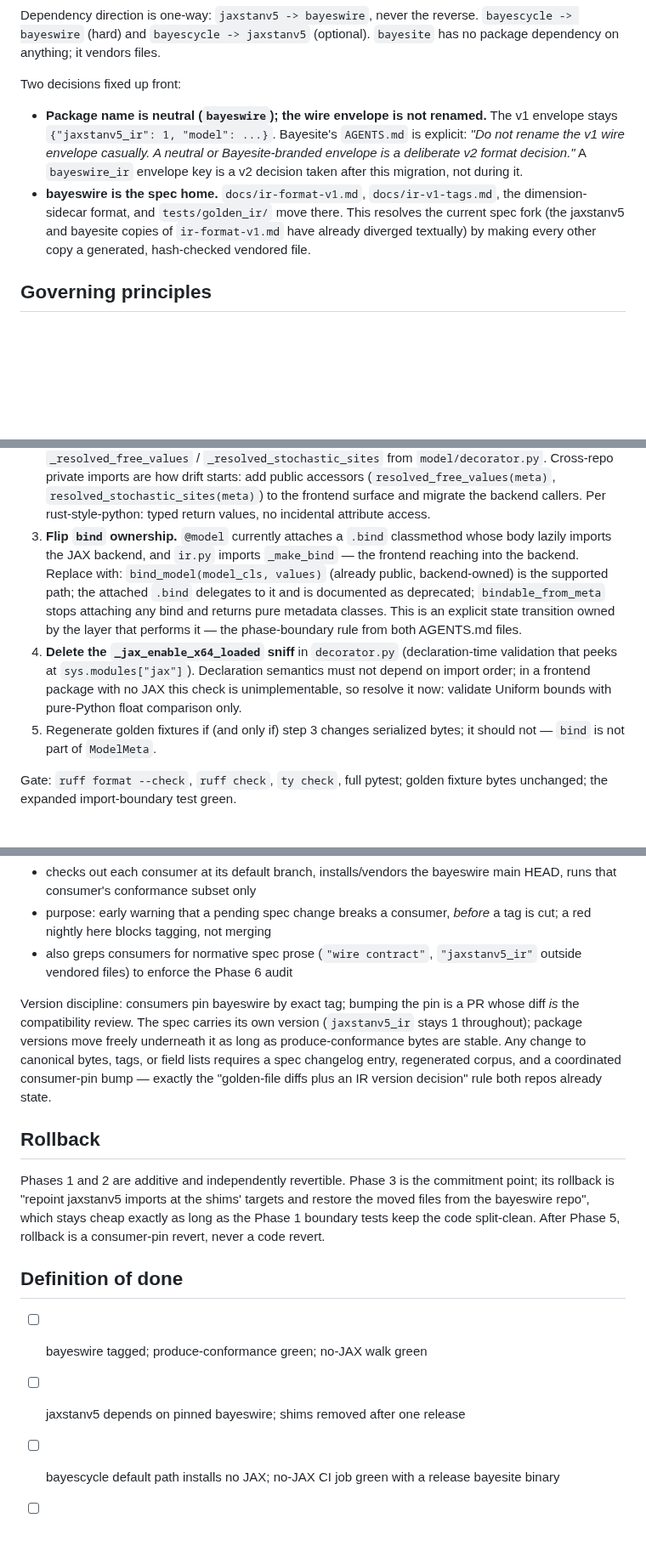
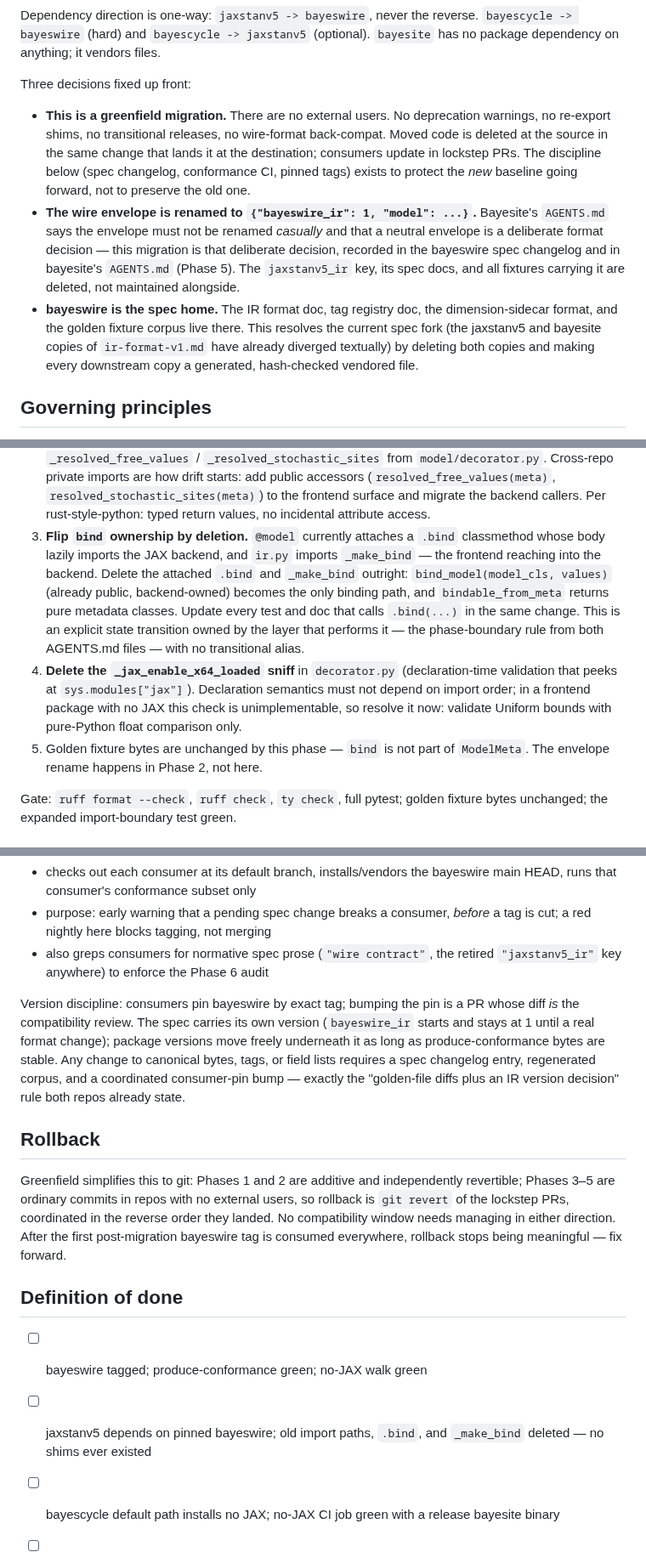
Before and after one commit to StefanSko/jaxstanv5, a Markdown page: docs/bayeswire-migration.md, 3 parts joined by grey strips. Shown at 85% size. Rendered like a GitHub page; blank space fills up the shorter version.

```diff
--- a/docs/bayeswire-migration.md
+++ b/docs/bayeswire-migration.md
@@ -30,19 +33,25 @@ Dependency direction is one-way: `jaxstanv5 -> bayeswire`, never the reverse.
 `bayescycle -> bayeswire` (hard) and `bayescycle -> jaxstanv5` (optional).
 `bayesite` has no package dependency on anything; it vendors files.
 
-Two decisions fixed up front:
+Three decisions fixed up front:
 
-- **Package name is neutral (`bayeswire`); the wire envelope is not renamed.**
-  The v1 envelope stays `{"jaxstanv5_ir": 1, "model": ...}`. Bayesite's
-  `AGENTS.md` is explicit: *"Do not rename the v1 wire envelope casually. A
-  neutral or Bayesite-branded envelope is a deliberate v2 format decision."*
-  A `bayeswire_ir` envelope key is a v2 decision taken after this migration,
-  not during it.
-- **bayeswire is the spec home.** `docs/ir-format-v1.md`, `docs/ir-v1-tags.md`,
-  the dimension-sidecar format, and `tests/golden_ir/` move there. This
+- **This is a greenfield migration.** There are no external users. No
+  deprecation warnings, no re-export shims, no transitional releases, no
+  wire-format back-compat. Moved code is deleted at the source in the same
+  change that lands it at the destination; consumers update in lockstep PRs.
+  The discipline below (spec changelog, conformance CI, pinned tags) exists to
+  protect the *new* baseline going forward, not to preserve the old one.
+- **The wire envelope is renamed to `{"bayeswire_ir": 1, "model": ...}`.**
+  Bayesite's `AGENTS.md` says the envelope must not be renamed *casually* and
+  that a neutral envelope is a deliberate format decision — this migration is
+  that deliberate decision, recorded in the bayeswire spec changelog and in
+  bayesite's `AGENTS.md` (Phase 5). The `jaxstanv5_ir` key, its spec docs, and
+  all fixtures carrying it are deleted, not maintained alongside.
+- **bayeswire is the spec home.** The IR format doc, tag registry doc, the
+  dimension-sidecar format, and the golden fixture corpus live there. This
   resolves the current spec fork (the jaxstanv5 and bayesite copies of
-  `ir-format-v1.md` have already diverged textually) by making every other
-  copy a generated, hash-checked vendored file.
+  `ir-format-v1.md` have already diverged textually) by deleting both copies
+  and making every downstream copy a generated, hash-checked vendored file.
 
 ## Governing principles
 
@@ -140,21 +151,22 @@ extraction commit is a file move, not a redesign.
    `resolved_stochastic_sites(meta)`) to the frontend surface and migrate the
    backend callers. Per rust-style-python: typed return values, no incidental
    attribute access.
-3. **Flip `bind` ownership.** `@model` currently attaches a `.bind`
-   classmethod whose body lazily imports the JAX backend, and `ir.py` imports
-   `_make_bind` — the frontend reaching into the backend. Replace with:
-   `bind_model(model_cls, values)` (already public, backend-owned) is the
-   supported path; the attached `.bind` delegates to it and is documented as
-   deprecated; `bindable_from_meta` stops attaching any bind and returns pure
-   metadata classes. This is an explicit state transition owned by the layer
-   that performs it — the phase-boundary rule from both AGENTS.md files.
+3. **Flip `bind` ownership by deletion.** `@model` currently attaches a
+   `.bind` classmethod whose body lazily imports the JAX backend, and `ir.py`
+   imports `_make_bind` — the frontend reaching into the backend. Delete the
+   attached `.bind` and `_make_bind` outright: `bind_model(model_cls, values)`
+   (already public, backend-owned) becomes the only binding path, and
+   `bindable_from_meta` returns pure metadata classes. Update every test and
+   doc that calls `.bind(...)` in the same change. This is an explicit state
+   transition owned by the layer that performs it — the phase-boundary rule
+   from both AGENTS.md files — with no transitional alias.
 4. **Delete the `_jax_enable_x64_loaded` sniff** in `decorator.py`
    (declaration-time validation that peeks at `sys.modules["jax"]`).
    Declaration semantics must not depend on import order; in a frontend
    package with no JAX this check is unimplementable, so resolve it now:
    validate Uniform bounds with pure-Python float comparison only.
-5. Regenerate golden fixtures if (and only if) step 3 changes serialized
-   bytes; it should not — `bind` is not part of `ModelMeta`.
+5. Golden fixture bytes are unchanged by this phase — `bind` is not part of
+   `ModelMeta`. The envelope rename happens in Phase 2, not here.
 
 Gate: `ruff format --check`, `ruff check`, `ty check`, full pytest; golden
 fixture bytes unchanged; the expanded import-boundary test green.
@@ -339,28 +371,31 @@ in bayeswire, plus hash checks in consumers:
 - purpose: early warning that a pending spec change breaks a consumer,
   *before* a tag is cut; a red nightly here blocks tagging, not merging
 - also greps consumers for normative spec prose (`"wire contract"`,
-  `"jaxstanv5_ir"` outside vendored files) to enforce the Phase 6 audit
+  the retired `"jaxstanv5_ir"` key anywhere) to enforce the Phase 6 audit
 
 Version discipline: consumers pin bayeswire by exact tag; bumping the pin is a
 PR whose diff *is* the compatibility review. The spec carries its own version
-(`jaxstanv5_ir` stays 1 throughout); package versions move freely underneath
-it as long as produce-conformance bytes are stable. Any change to canonical
+(`bayeswire_ir` starts and stays at 1 until a real format change); package
+versions move freely underneath it as long as produce-conformance bytes are
+stable. Any change to canonical
 bytes, tags, or field lists requires a spec changelog entry, regenerated
 corpus, and a coordinated consumer-pin bump — exactly the "golden-file diffs
 plus an IR version decision" rule both repos already state.
 
 ## Rollback
 
-Phases 1 and 2 are additive and independently revertible. Phase 3 is the
-commitment point; its rollback is "repoint jaxstanv5 imports at the shims'
-targets and restore the moved files from the bayeswire repo", which stays
-cheap exactly as long as the Phase 1 boundary tests keep the code split-clean.
-After Phase 5, rollback is a consumer-pin revert, never a code revert.
+Greenfield simplifies this to git: Phases 1 and 2 are additive and
+independently revertible; Phases 3–5 are ordinary commits in repos with no
+external users, so rollback is `git revert` of the lockstep PRs, coordinated
+in the reverse order they landed. No compatibility window needs managing in
+either direction. After the first post-migration bayeswire tag is consumed
+everywhere, rollback stops being meaningful — fix forward.
 
 ## Definition of done
 
 - [ ] bayeswire tagged; produce-conformance green; no-JAX walk green
-- [ ] jaxstanv5 depends on pinned bayeswire; shims removed after one release
+- [ ] jaxstanv5 depends on pinned bayeswire; old import paths, `.bind`, and
+      `_make_bind` deleted — no shims ever existed
 - [ ] bayescycle default path installs no JAX; no-JAX CI job green with a
       release bayesite binary
 - [ ] bayesite vendors spec + fixtures from a bayeswire tag with hash checks;
```
Also changed, not shown: other parts of docs/bayeswire-migration.md (+61 -35 lines).
